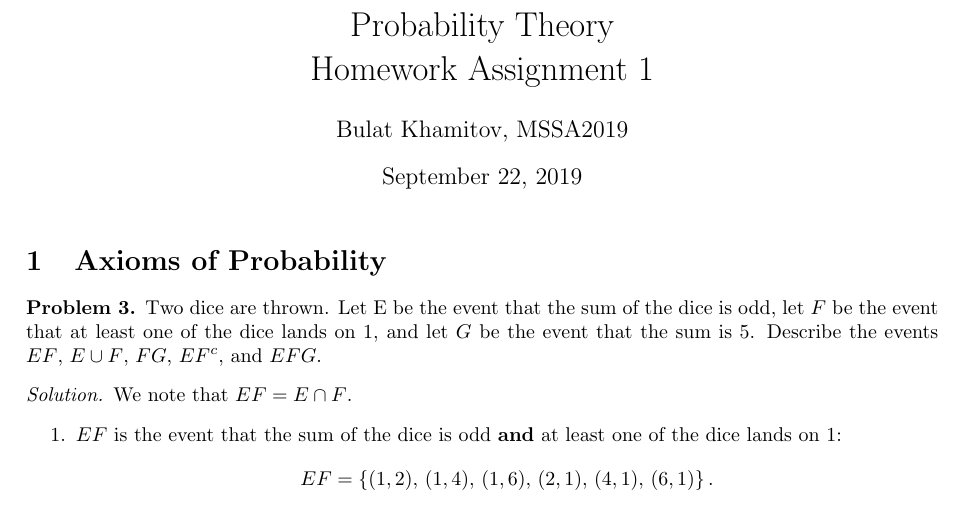
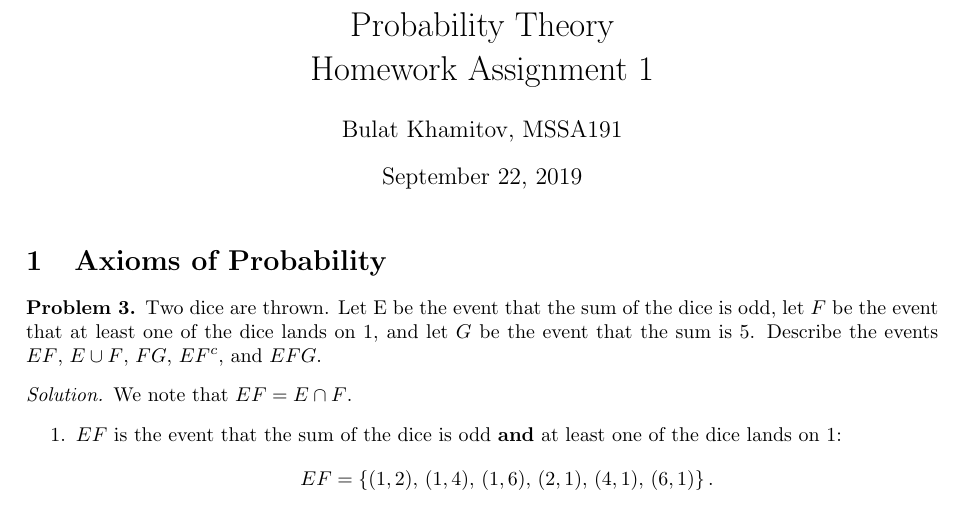
Before and after one commit to bulatkhamitov/Probability-Theory-HW, a LaTeX problem sheet (Homework 1/homework_1.tex): part of page 1 of 7, cut so that both start at the same text. Compiled offline with pdfLaTeX.

Commit message:
Fix group's name

```diff
--- a/Homework 1/homework_1.tex
+++ b/Homework 1/homework_1.tex
@@ -33,7 +33,7 @@
 \renewcommand{\P}{\mathbb{P}}
 % --------------------------------
 \title{Probability Theory \\ Homework Assignment 1}
-\author{Bulat Khamitov, MSSA2019}
+\author{Bulat Khamitov, MSSA191}
 \date{September 22, 2019}
 
 \begin{document}
```
Also changed, not shown: Homework 1/homework_1.pdf.
